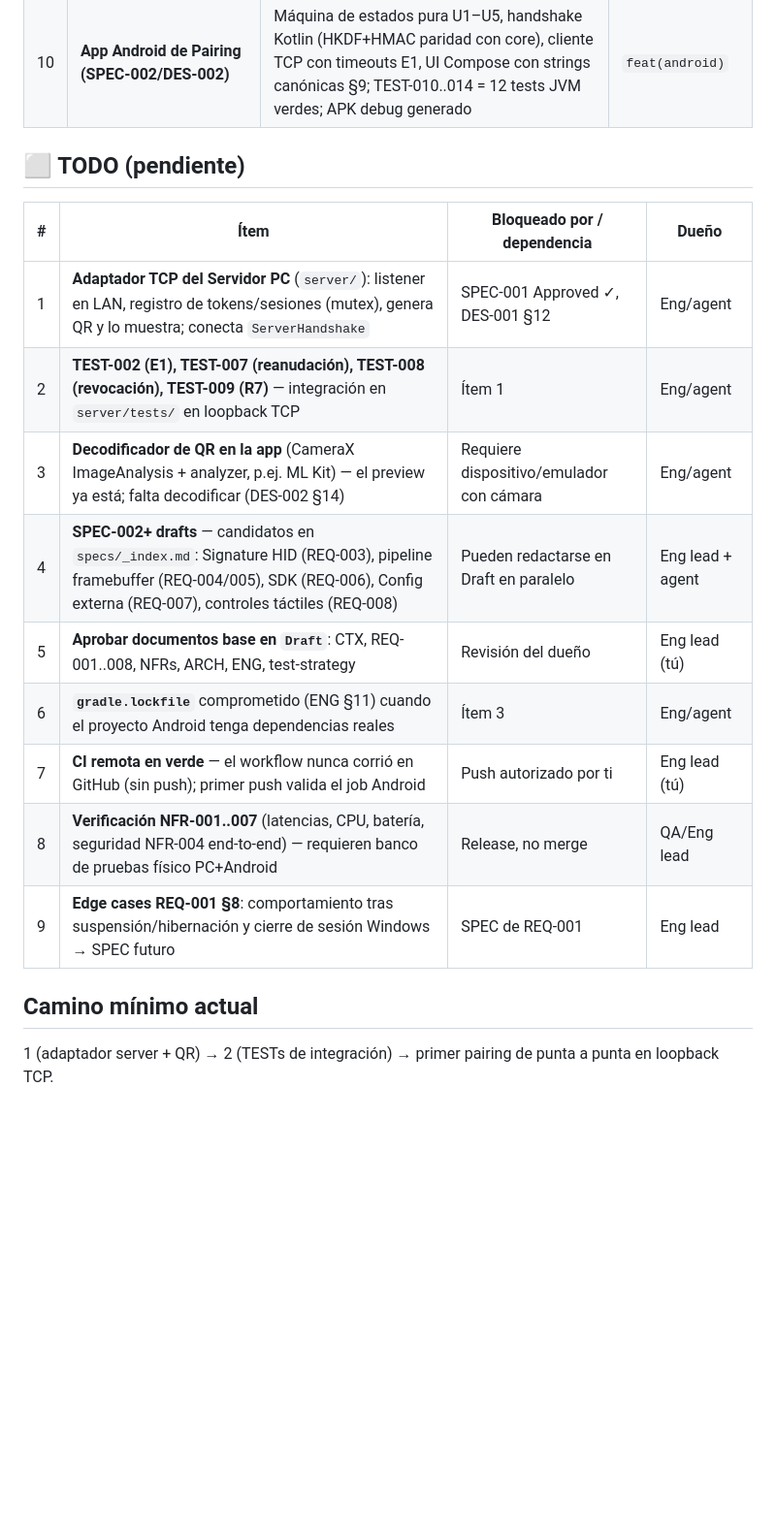
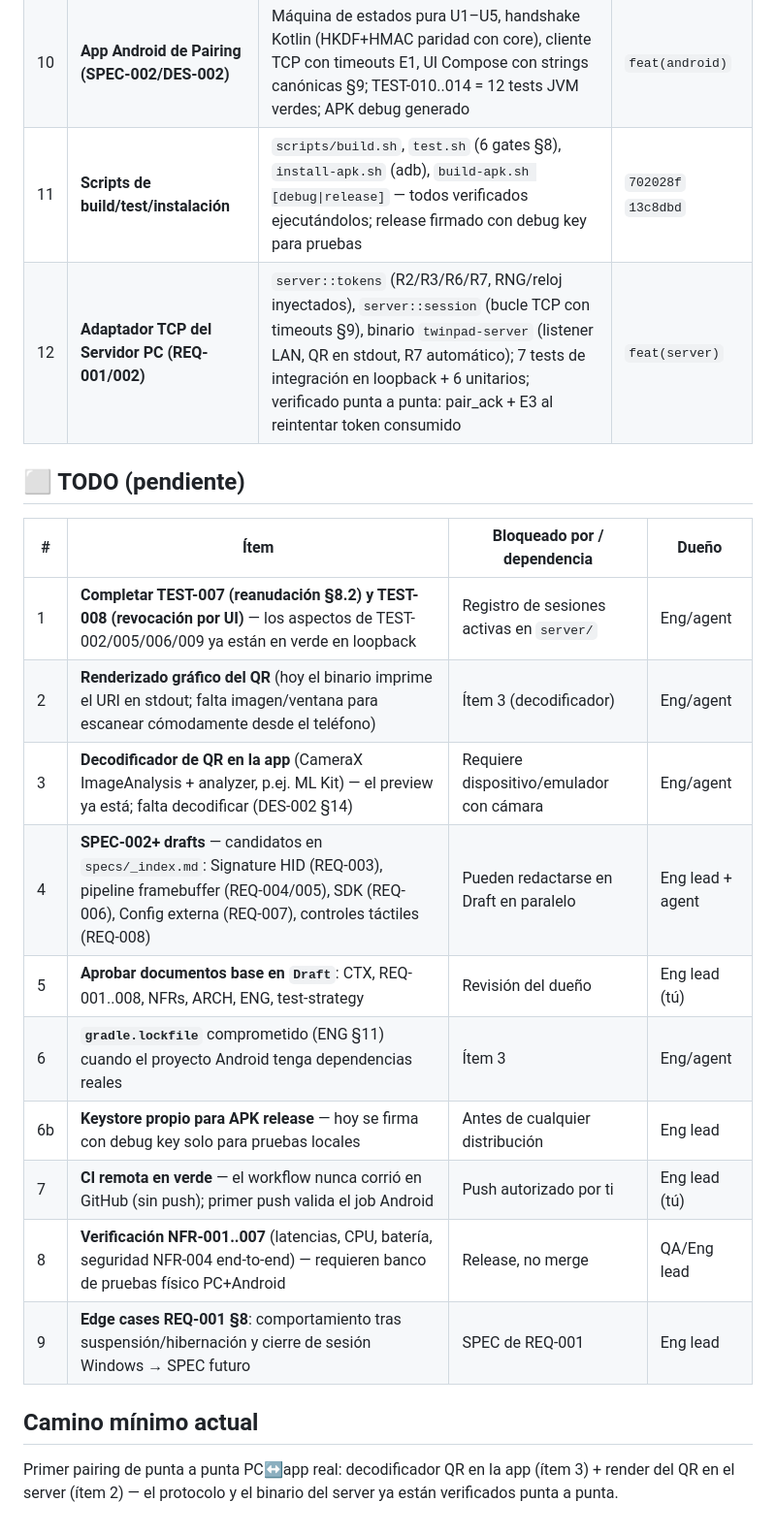
Before and after one commit to Kanin-020/twinpad, a Markdown page: TODO.md, the part around the change. Shown at 97% size. GitHub-like rendering; blank space fills up the shorter version.

```diff
--- a/TODO.md
+++ b/TODO.md
@@ -16,21 +16,24 @@
 | 8 | TEST-001/003/004/005/006 en código | 30 tests unitarios en verde (incluye vector RFC 5869 contra oráculo independiente); gates fmt/clippy/test verdes | `feat(core)` |
 | 9 | README + TODO tracker | Comandos de build/gates verificados; este archivo | `9f2002f` `776f5af` |
 | 10 | **App Android de Pairing (SPEC-002/DES-002)** | Máquina de estados pura U1–U5, handshake Kotlin (HKDF+HMAC paridad con core), cliente TCP con timeouts E1, UI Compose con strings canónicas §9; TEST-010..014 = 12 tests JVM verdes; APK debug generado | `feat(android)` |
+| 11 | **Scripts de build/test/instalación** | `scripts/build.sh`, `test.sh` (6 gates §8), `install-apk.sh` (adb), `build-apk.sh [debug\|release]` — todos verificados ejecutándolos; release firmado con debug key para pruebas | `702028f` `13c8dbd` |
+| 12 | **Adaptador TCP del Servidor PC (REQ-001/002)** | `server::tokens` (R2/R3/R6/R7, RNG/reloj inyectados), `server::session` (bucle TCP con timeouts §9), binario `twinpad-server` (listener LAN, QR en stdout, R7 automático); 7 tests de integración en loopback + 6 unitarios; verificado punta a punta: pair_ack + E3 al reintentar token consumido | `feat(server)` |
 
 ## ⬜ TODO (pendiente)
 
 | # | Ítem | Bloqueado por / dependencia | Dueño |
 |---|---|---|---|
-| 1 | **Adaptador TCP del Servidor PC** (`server/`): listener en LAN, registro de tokens/sesiones (mutex), genera QR y lo muestra; conecta `ServerHandshake` | SPEC-001 Approved ✓, DES-001 §12 | Eng/agent |
-| 2 | **TEST-002 (E1), TEST-007 (reanudación), TEST-008 (revocación), TEST-009 (R7)** — integración en `server/tests/` en loopback TCP | Ítem 1 | Eng/agent |
+| 1 | **Completar TEST-007 (reanudación §8.2) y TEST-008 (revocación por UI)** — los aspectos de TEST-002/005/006/009 ya están en verde en loopback | Registro de sesiones activas en `server/` | Eng/agent |
+| 2 | **Renderizado gráfico del QR** (hoy el binario imprime el URI en stdout; falta imagen/ventana para escanear cómodamente desde el teléfono) | Ítem 3 (decodificador) | Eng/agent |
 | 3 | **Decodificador de QR en la app** (CameraX ImageAnalysis + analyzer, p.ej. ML Kit) — el preview ya está; falta decodificar (DES-002 §14) | Requiere dispositivo/emulador con cámara | Eng/agent |
 | 4 | **SPEC-002+ drafts** — candidatos en `specs/_index.md`: Signature HID (REQ-003), pipeline framebuffer (REQ-004/005), SDK (REQ-006), Config externa (REQ-007), controles táctiles (REQ-008) | Pueden redactarse en Draft en paralelo | Eng lead + agent |
 | 5 | **Aprobar documentos base en `Draft`**: CTX, REQ-001..008, NFRs, ARCH, ENG, test-strategy | Revisión del dueño | Eng lead (tú) |
 | 6 | **`gradle.lockfile`** comprometido (ENG §11) cuando el proyecto Android tenga dependencias reales | Ítem 3 | Eng/agent |
+| 6b | **Keystore propio para APK release** — hoy se firma con debug key solo para pruebas locales | Antes de cualquier distribución | Eng lead |
 | 7 | **CI remota en verde** — el workflow nunca corrió en GitHub (sin push); primer push valida el job Android | Push autorizado por ti | Eng lead (tú) |
 | 8 | **Verificación NFR-001..007** (latencias, CPU, batería, seguridad NFR-004 end-to-end) — requieren banco de pruebas físico PC+Android | Release, no merge | QA/Eng lead |
 | 9 | **Edge cases REQ-001 §8**: comportamiento tras suspensión/hibernación y cierre de sesión Windows → SPEC futuro | SPEC de REQ-001 | Eng lead |
 
 ## Camino mínimo actual
 
-1 (adaptador server + QR) → 2 (TESTs de integración) → primer pairing de punta a punta en loopback TCP.
+Primer pairing de punta a punta PC↔app real: decodificador QR en la app (ítem 3) + render del QR en el server (ítem 2) — el protocolo y el binario del server ya están verificados punta a punta.
```
Also changed, not shown: docs/testing/traceability.md (+6 -6 lines).
